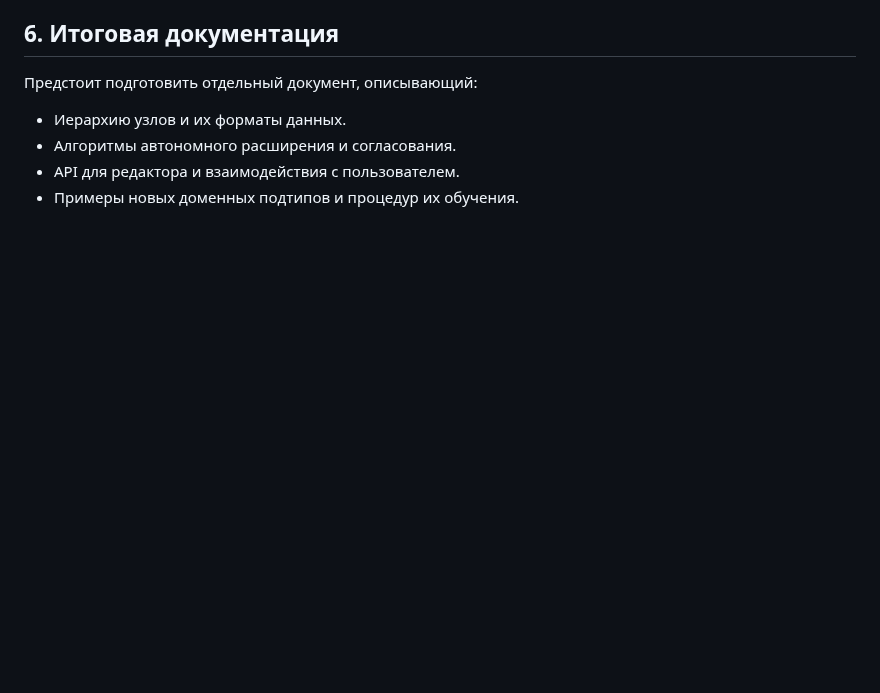
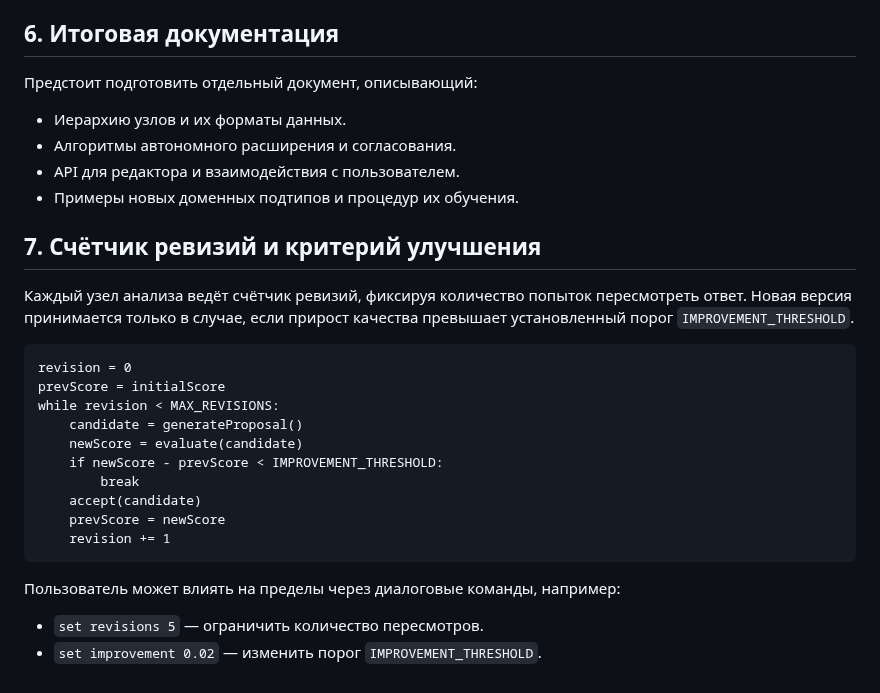
Before and after one commit to redvampir/Multicode_V3, a Markdown page: docs/neira/analysis-nodes.md, the part around the change. Rendered like a GitHub page; blank space fills up the shorter version.

Commit message:
docs: describe revision counter and improvement threshold

````diff
--- a/docs/neira/analysis-nodes.md
+++ b/docs/neira/analysis-nodes.md
@@ -62,3 +62,26 @@
 - Алгоритмы автономного расширения и согласования.
 - API для редактора и взаимодействия с пользователем.
 - Примеры новых доменных подтипов и процедур их обучения.
+
+## 7. Счётчик ревизий и критерий улучшения
+
+Каждый узел анализа ведёт счётчик ревизий, фиксируя количество попыток
+пересмотреть ответ. Новая версия принимается только в случае, если прирост
+качества превышает установленный порог `IMPROVEMENT_THRESHOLD`.
+
+```pseudo
+revision = 0
+prevScore = initialScore
+while revision < MAX_REVISIONS:
+    candidate = generateProposal()
+    newScore = evaluate(candidate)
+    if newScore - prevScore < IMPROVEMENT_THRESHOLD:
+        break
+    accept(candidate)
+    prevScore = newScore
+    revision += 1
+```
+
+Пользователь может влиять на пределы через диалоговые команды, например:
+- `set revisions 5` — ограничить количество пересмотров.
+- `set improvement 0.02` — изменить порог `IMPROVEMENT_THRESHOLD`.
````
